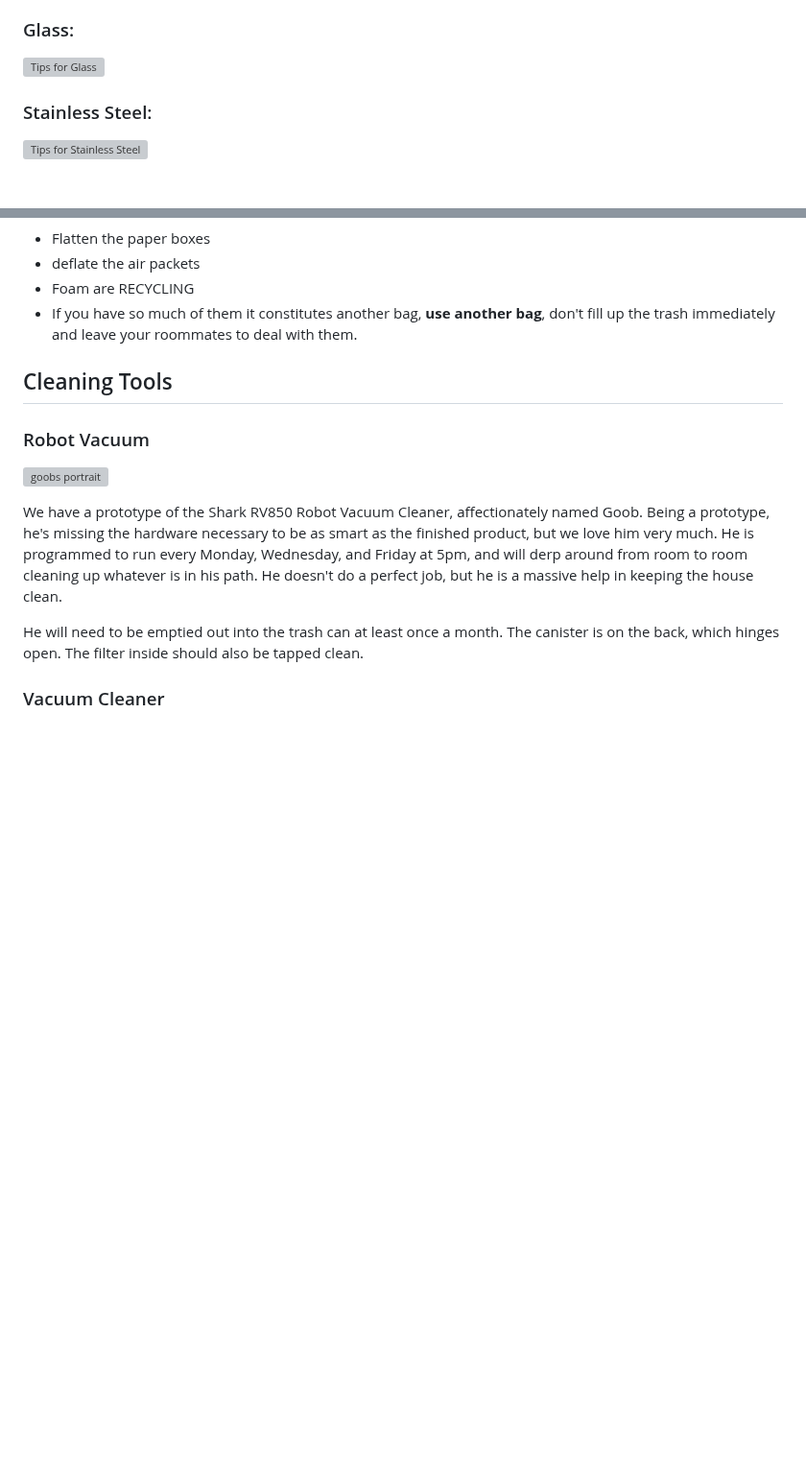
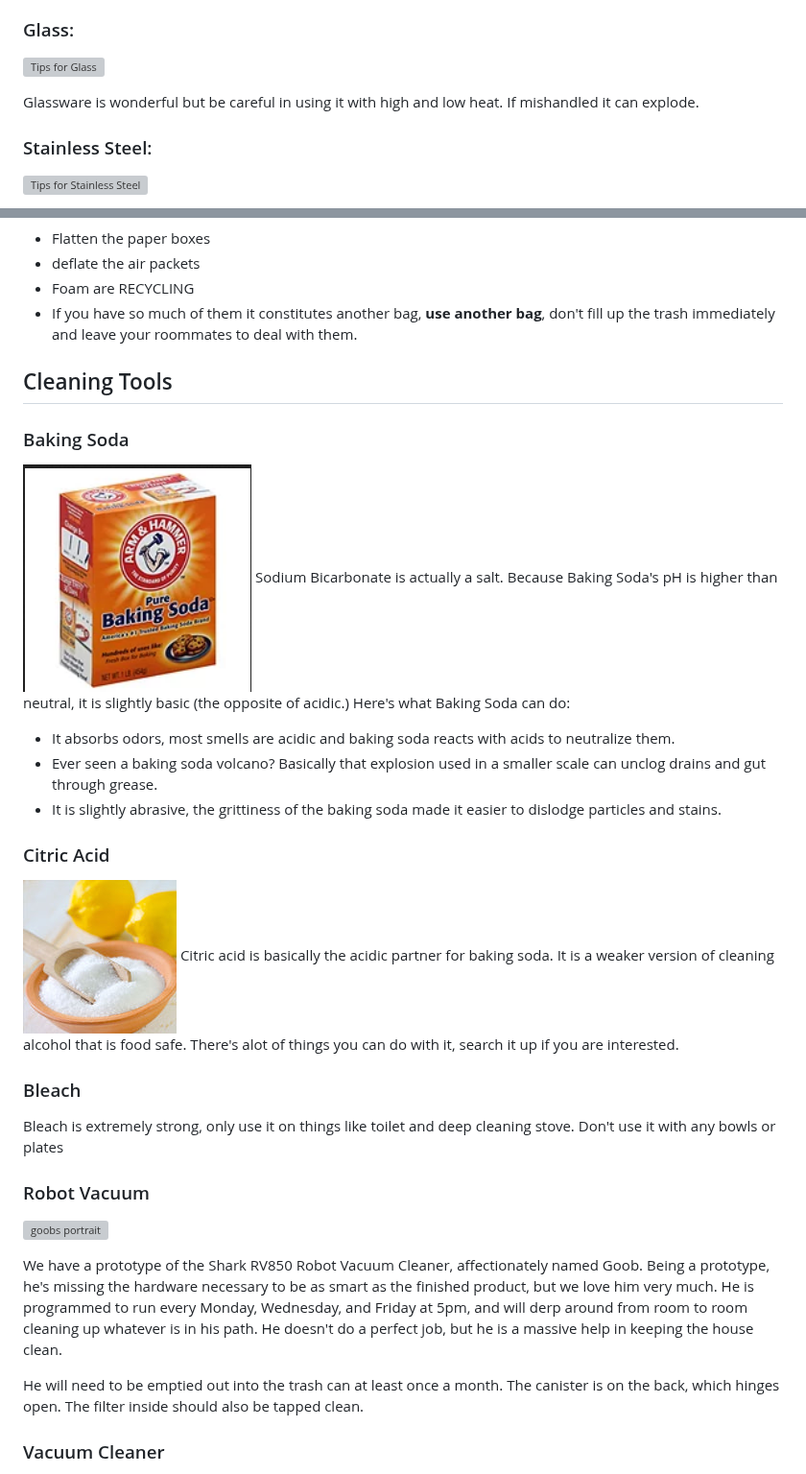
Before and after one commit to Cynler/Casual-Guide-to-Cleaning, a Markdown page: README.md, 2 parts joined by grey strips. Shown at 96% size. Rendered like a GitHub page; pictures changed too: img/baking-soda.png (added), img/citric-acid.jpg (added); blank space fills up the shorter version; grey boxes are pictures that could not be loaded.

Commit message:
"First Complete Version for the basics"

```diff
--- a/README.md
+++ b/README.md
@@ -73,6 +73,8 @@ So, this is awkward, while researching I discovered that Baking Soda can damage
 ### Glass:
 ![Tips for Glass](https://cdn.kitchencabinetkings.com/media/siege/cleaning-pots-and-pans/cleaning-posts-and-pans-glass.png)
 
+Glassware is wonderful but be careful in using it with high and low heat. If mishandled it can explode.
+
 ### Stainless Steel:
 ![Tips for Stainless Steel](https://cdn.kitchencabinetkings.com/media/siege/cleaning-pots-and-pans/cleaning-posts-and-pans-stainless-steel.png)
 
@@ -111,6 +136,21 @@ If you have a lot of dirty containers, slightly wash out the food scraps and dri
 - If you have so much of them it constitutes another bag, **use another bag**, don't fill up the trash immediately and leave your roommates to deal with them.
 
 ## Cleaning Tools
+### Baking Soda
+![baking soda](./img/baking-soda.png)
+Sodium Bicarbonate is actually a salt. Because Baking Soda's pH is higher than neutral, it is slightly basic (the opposite of acidic.)
+Here's what Baking Soda can do:
+- It absorbs odors, most smells are acidic and baking soda reacts with acids to neutralize them.
+- Ever seen a baking soda volcano? Basically that explosion used in a smaller scale can unclog drains and gut through grease.
+- It is slightly abrasive, the grittiness of the baking soda made it easier to dislodge particles and stains.
+
+### Citric Acid
+![citric acid](./img/citric-acid.jpg)
+Citric acid is basically the acidic partner for baking soda. It is a weaker version of cleaning alcohol that is food safe.
+There's alot of things you can do with it, search it up if you are interested.
+
+### Bleach
+Bleach is extremely strong, only use it on things like toilet and deep cleaning stove. Don't use it with any bowls or plates
 ### Robot Vacuum
 ![goobs portrait](https://smartrobotichome.com/wp-content/uploads/2019/03/Shark-Ion-R85.png)
 
```
Also changed, not shown: other parts of README.md (+34 -4 lines), img/refillable-pads.jpg (added), img/wet-mop.png (added).
